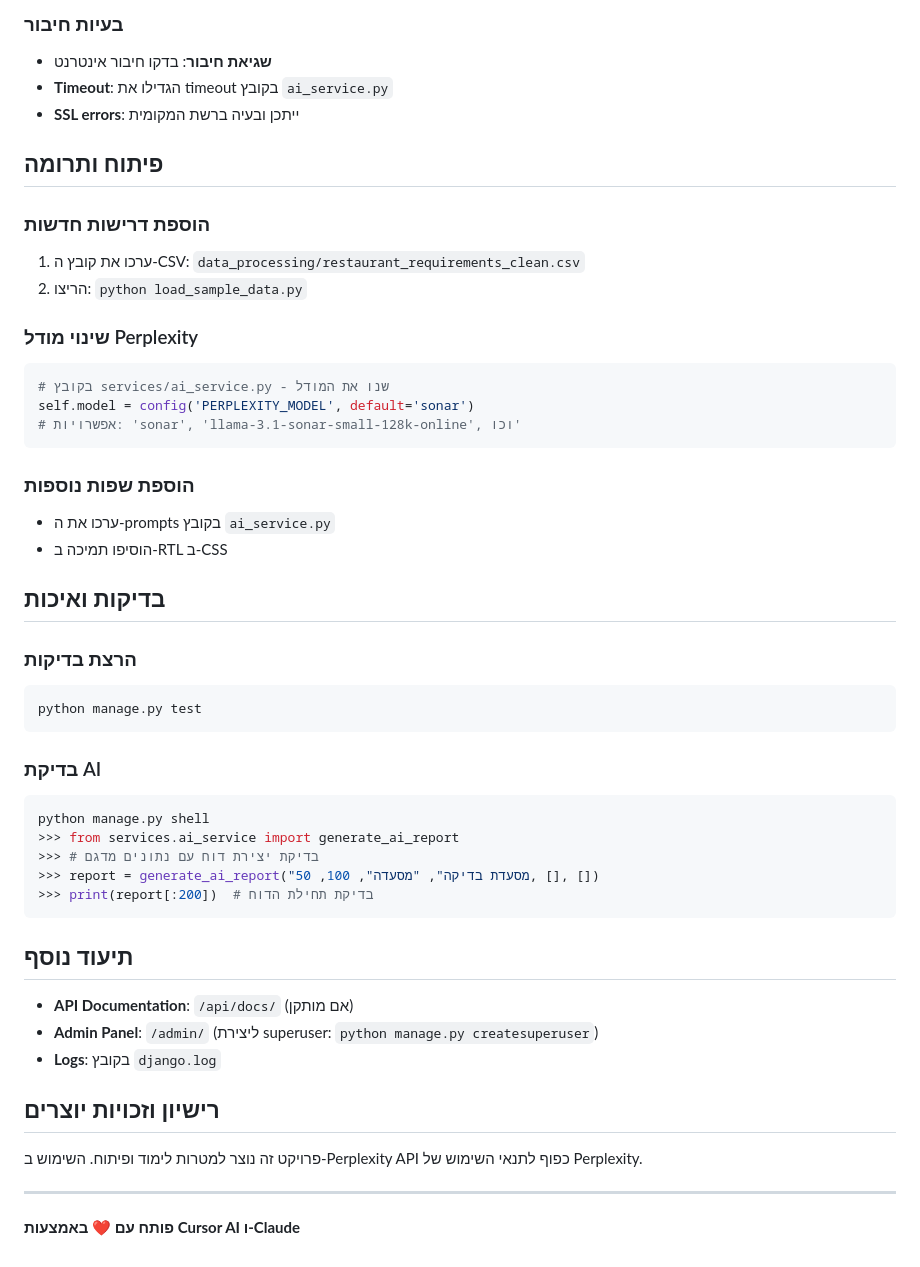
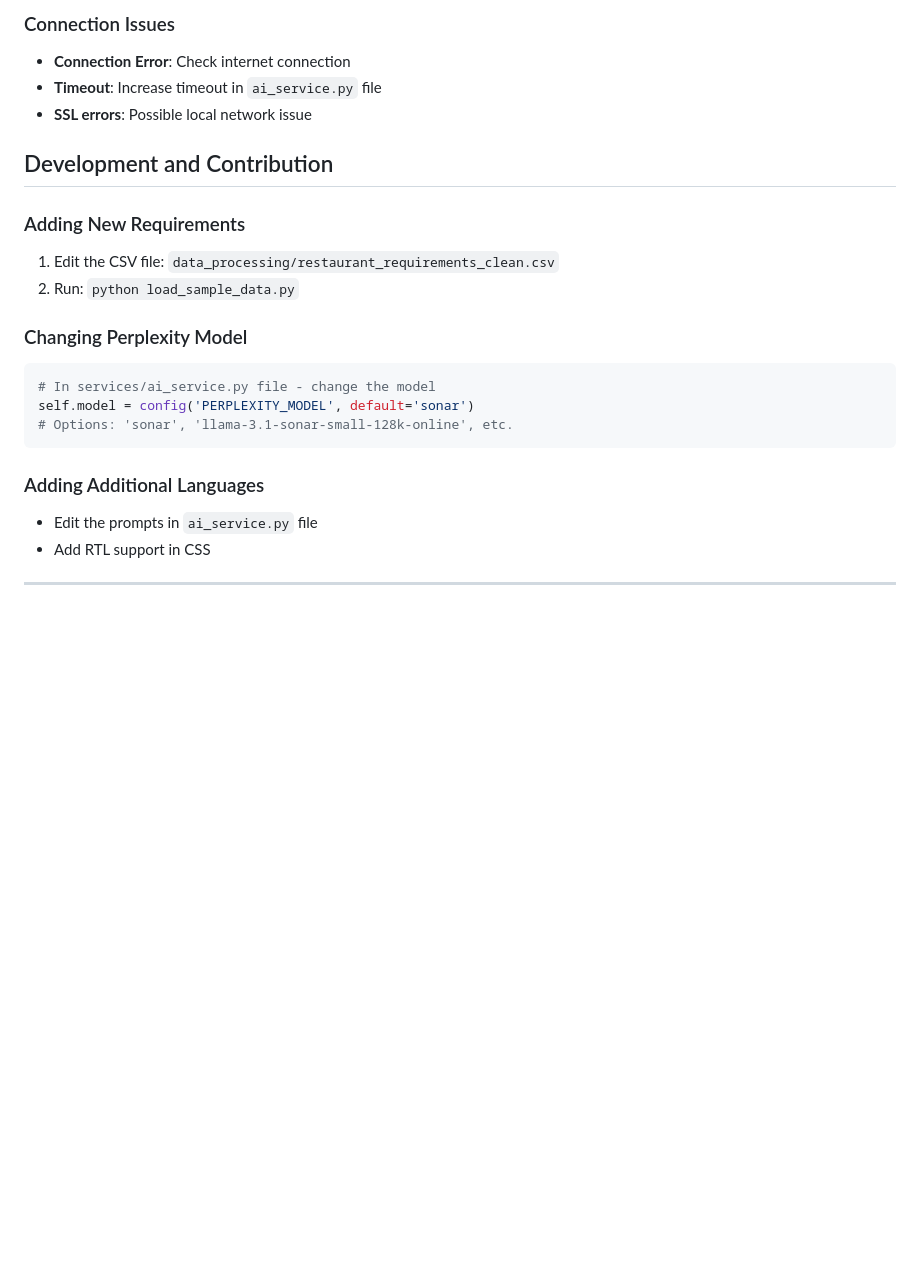
Before and after one commit to shaima77/a-impact, a Markdown page: README.md, the part around the change printed below. Rendered like a GitHub page; blank space fills up the shorter version.

````diff
--- a/README.md
+++ b/README.md
@@ -210,53 +210,26 @@ curl -X POST "https://api.perplexity.ai/chat/completions" \
 
-### בעיות חיבור
-- **שגיאת חיבור**: בדקו חיבור אינטרנט
-- **Timeout**: הגדילו את timeout בקובץ `ai_service.py`
-- **SSL errors**: ייתכן ובעיה ברשת המקומית
+### Connection Issues
+- **Connection Error**: Check internet connection
+- **Timeout**: Increase timeout in `ai_service.py` file
+- **SSL errors**: Possible local network issue
 
-## פיתוח ותרומה
+## Development and Contribution
 
-### הוספת דרישות חדשות
-1. ערכו את קובץ ה-CSV: `data_processing/restaurant_requirements_clean.csv`
-2. הריצו: `python load_sample_data.py`
+### Adding New Requirements
+1. Edit the CSV file: `data_processing/restaurant_requirements_clean.csv`
+2. Run: `python load_sample_data.py`
 
-### שינוי מודל Perplexity
+### Changing Perplexity Model
 ```python
-# בקובץ services/ai_service.py - שנו את המודל
+# In services/ai_service.py file - change the model
 self.model = config('PERPLEXITY_MODEL', default='sonar')
-# אפשרויות: 'sonar', 'llama-3.1-sonar-small-128k-online', וכו'
+# Options: 'sonar', 'llama-3.1-sonar-small-128k-online', etc.
 ```
 
-### הוספת שפות נוספות
-- ערכו את ה-prompts בקובץ `ai_service.py`
-- הוסיפו תמיכה ב-RTL ב-CSS
+### Adding Additional Languages
+- Edit the prompts in `ai_service.py` file
+- Add RTL support in CSS
 
-## בדיקות ואיכות
 
-### הרצת בדיקות
-```bash
-python manage.py test
-```
-
-### בדיקת AI
-```bash
-python manage.py shell
->>> from services.ai_service import generate_ai_report
->>> # בדיקת יצירת דוח עם נתונים מדגם
->>> report = generate_ai_report("מסעדת בדיקה", "מסעדה", 100, 50, [], [])
->>> print(report[:200])  # בדיקת תחילת הדוח
-```
-
-## תיעוד נוסף
-
-- **API Documentation**: `/api/docs/` (אם מותקן)
-- **Admin Panel**: `/admin/` (ליצירת superuser: `python manage.py createsuperuser`)
-- **Logs**: בקובץ `django.log`
-
-## רישיון וזכויות יוצרים
-
-פרויקט זה נוצר למטרות לימוד ופיתוח.
-השימוש ב-Perplexity API כפוף לתנאי השימוש של Perplexity.
 
 ---
-
-**פותח עם ❤️ באמצעות Cursor AI ו-Claude**
````
Also changed, not shown: other parts of README.md (+102 -102 lines).
